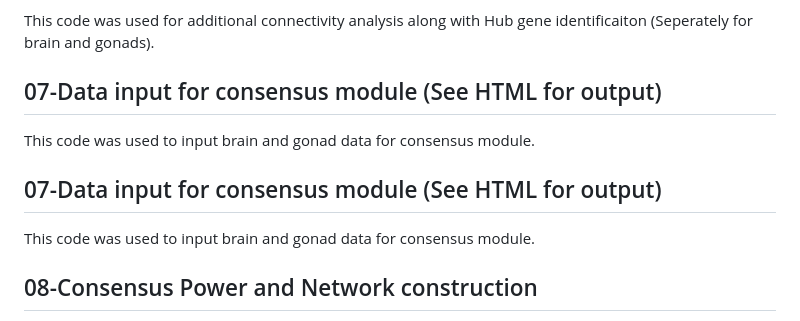
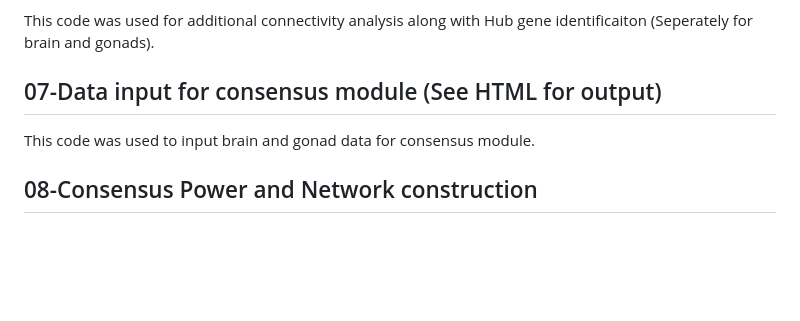
Before and after one commit to slates03/DroneGenes, a Markdown page: README.md, the part around the change. GitHub-like rendering; blank space fills up the shorter version.

```diff
--- a/README.md
+++ b/README.md
@@ -36,9 +36,6 @@ This code was used for additional connectivity analysis along with Hub gene iden
 ## 07-Data input for consensus module (See HTML for output)
 This code was used to input brain and gonad data for consensus module.
 
-## 07-Data input for consensus module (See HTML for output)
-This code was used to input brain and gonad data for consensus module.
-
 ## 08-Consensus Power and Network construction
 We have chosen the soft thresholding power 6, minimum module size 30, the module detection sensitivity deepSplit
 2, cut height for merging of modules 0.20 (implying that modules whose eigengenes are correlated above 1 −0.2 =
```
